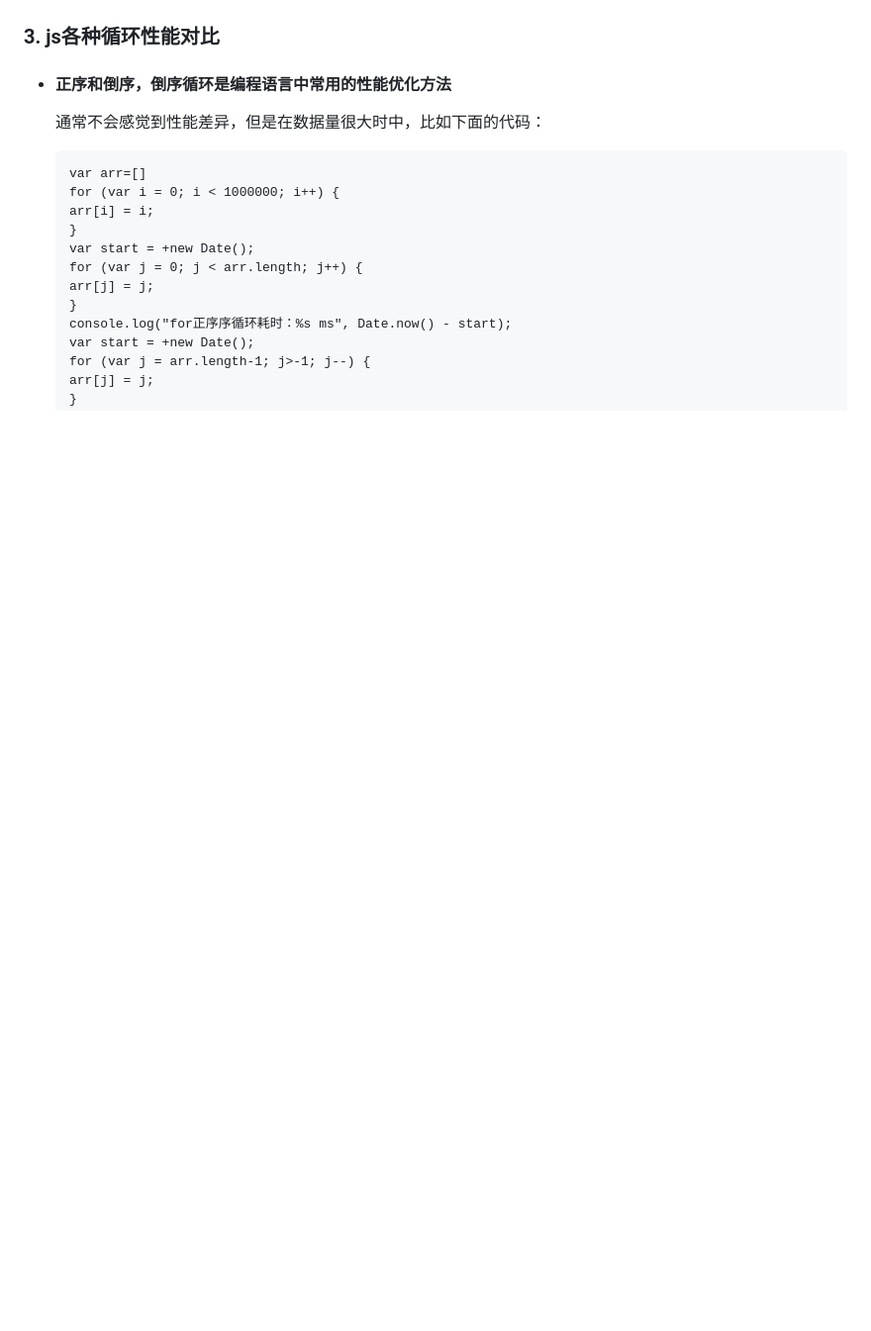
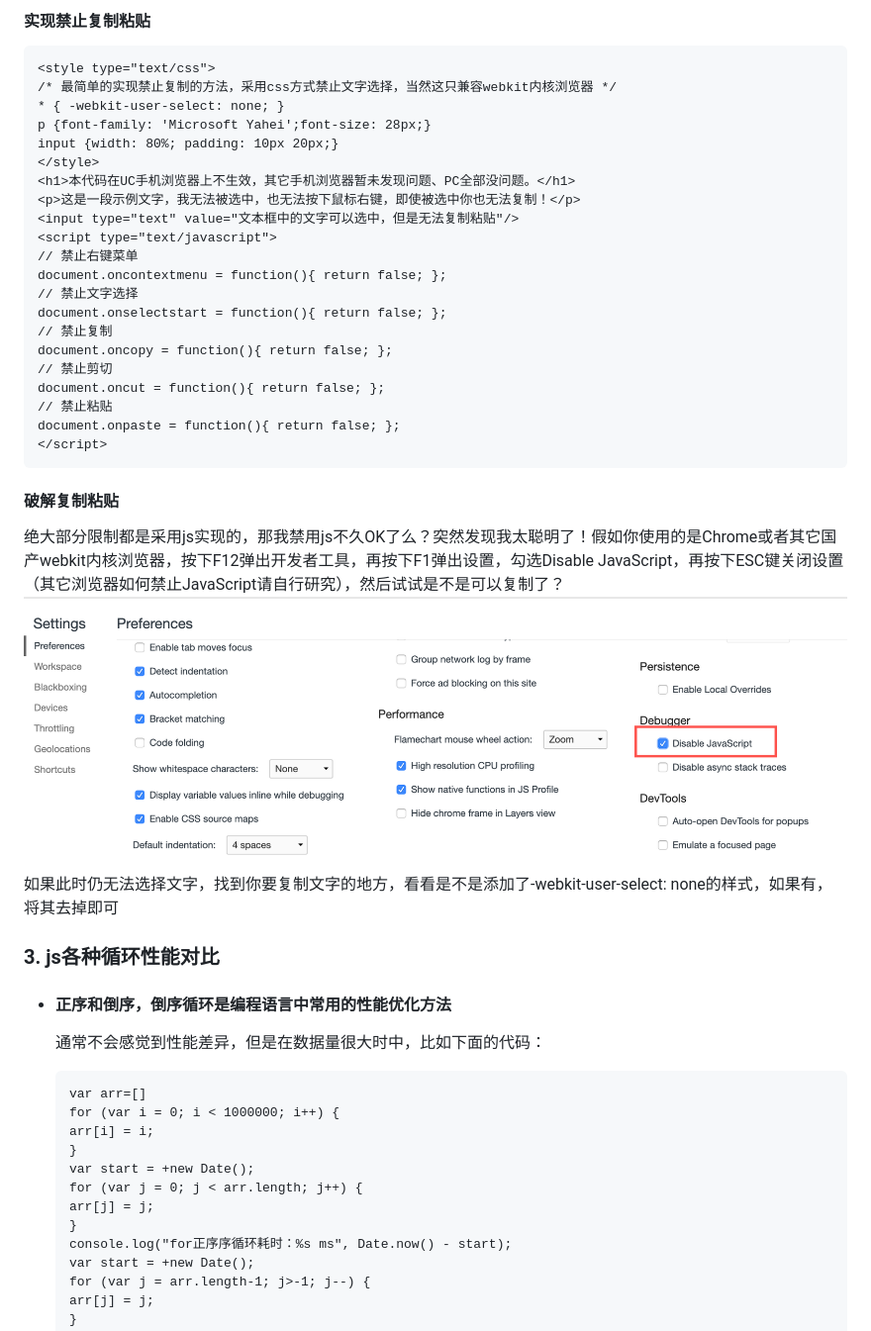
Before and after one commit to huizi6623/web-knowledge, a Markdown page: JS/README.md, the part around the change printed below. Shown: that part at 99% size. Drawn GitHub-style; pictures changed too: JS/images/disableJs.png (added); blank space fills up the shorter version.

````diff
--- a/JS/README.md
+++ b/JS/README.md
@@ -17,4 +18,32 @@
 
+#### 实现禁止复制粘贴
+```
+<style type="text/css">
+/* 最简单的实现禁止复制的方法，采用css方式禁止文字选择，当然这只兼容webkit内核浏览器 */
+* { -webkit-user-select: none; }
+p {font-family: 'Microsoft Yahei';font-size: 28px;}
+input {width: 80%; padding: 10px 20px;}
+</style>
+<h1>本代码在UC手机浏览器上不生效，其它手机浏览器暂未发现问题、PC全部没问题。</h1>
+<p>这是一段示例文字，我无法被选中，也无法按下鼠标右键，即使被选中你也无法复制！</p>
+<input type="text" value="文本框中的文字可以选中，但是无法复制粘贴"/>
+<script type="text/javascript">
+// 禁止右键菜单
+document.oncontextmenu = function(){ return false; };
+// 禁止文字选择
+document.onselectstart = function(){ return false; };
+// 禁止复制
+document.oncopy = function(){ return false; };
+// 禁止剪切
+document.oncut = function(){ return false; };
+// 禁止粘贴
+document.onpaste = function(){ return false; };
+</script>
+```
+#### 破解复制粘贴
+绝大部分限制都是采用js实现的，那我禁用js不久OK了么？突然发现我太聪明了！假如你使用的是Chrome或者其它国产webkit内核浏览器，按下F12弹出开发者工具，再按下F1弹出设置，勾选Disable JavaScript，再按下ESC键关闭设置（其它浏览器如何禁止JavaScript请自行研究），然后试试是不是可以复制了？
+![](images/disableJs.png)
+如果此时仍无法选择文字，找到你要复制文字的地方，看看是不是添加了-webkit-user-select: none的样式，如果有，将其去掉即可
 
 ### 3. js各种循环性能对比
 
````
Also changed, not shown: other parts of JS/README.md (+1 -0 lines), 算法/README.md (+1 -1 lines), 5 other files.
